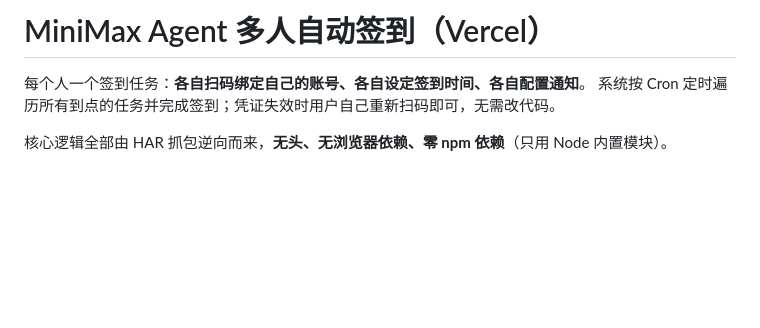
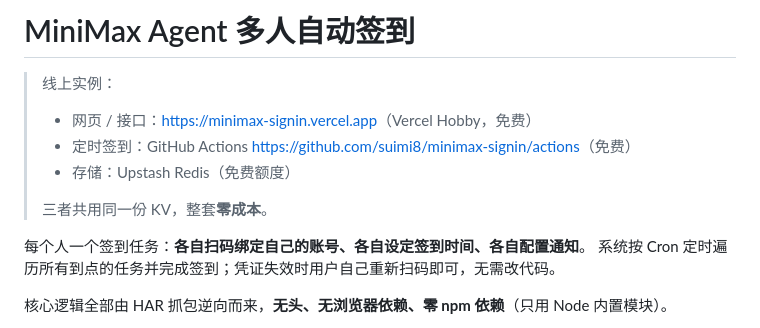
Before and after one commit to suimi8/minimax-signin, a Markdown page: README.md, the part around the change. Rendered like a GitHub page; blank space fills up the shorter version.

Commit message:
docs: README 顶部标注线上实例地址

```diff
--- a/README.md
+++ b/README.md
@@ -1,4 +1,12 @@
-# MiniMax Agent 多人自动签到（Vercel）
+# MiniMax Agent 多人自动签到
+
+> 线上实例：
+> - 网页 / 接口：<https://minimax-signin.vercel.app>（Vercel Hobby，免费）
+> - 定时签到：GitHub Actions <https://github.com/suimi8/minimax-signin/actions>（免费）
+> - 存储：Upstash Redis（免费额度）
+>
+> 三者共用同一份 KV，整套**零成本**。
+
 
 每个人一个签到任务：**各自扫码绑定自己的账号、各自设定签到时间、各自配置通知**。
 系统按 Cron 定时遍历所有到点的任务并完成签到；凭证失效时用户自己重新扫码即可，无需改代码。
```
